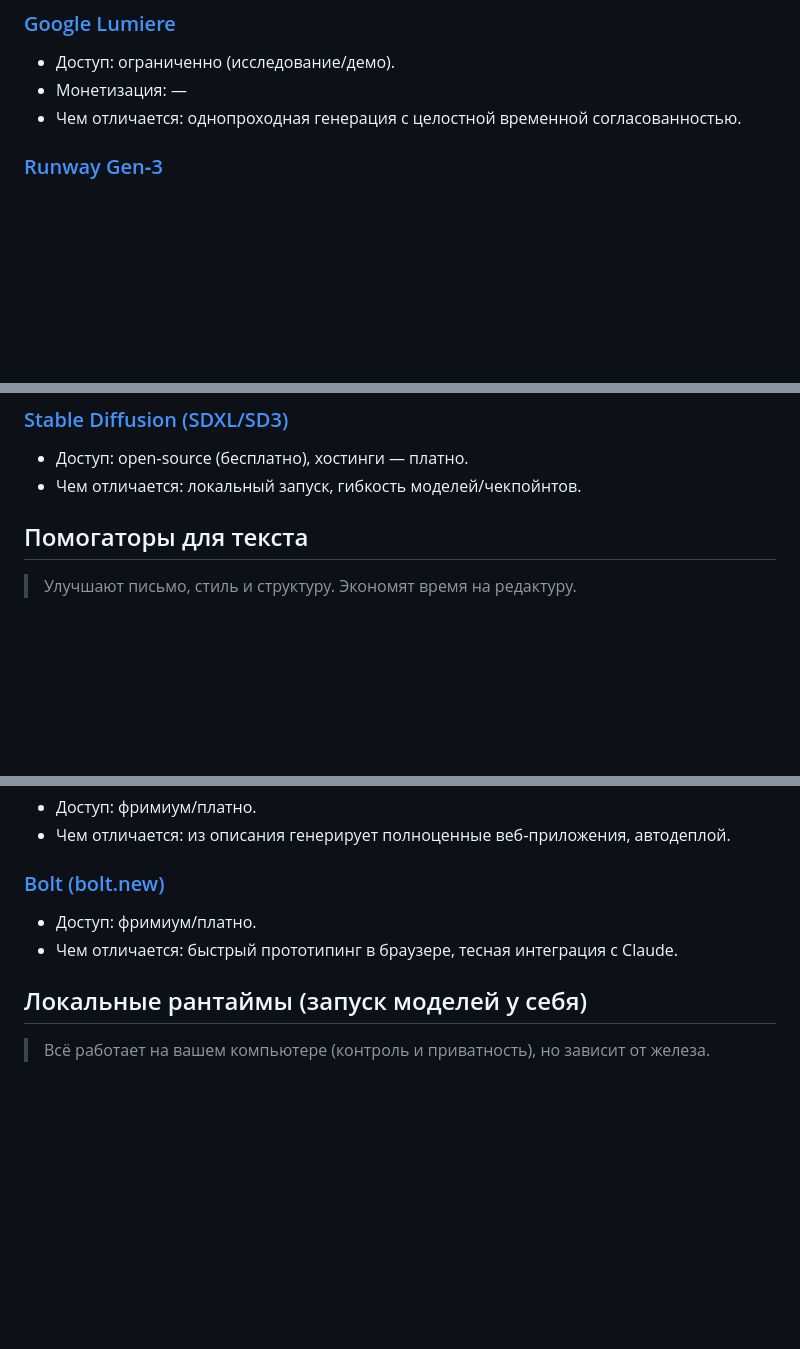
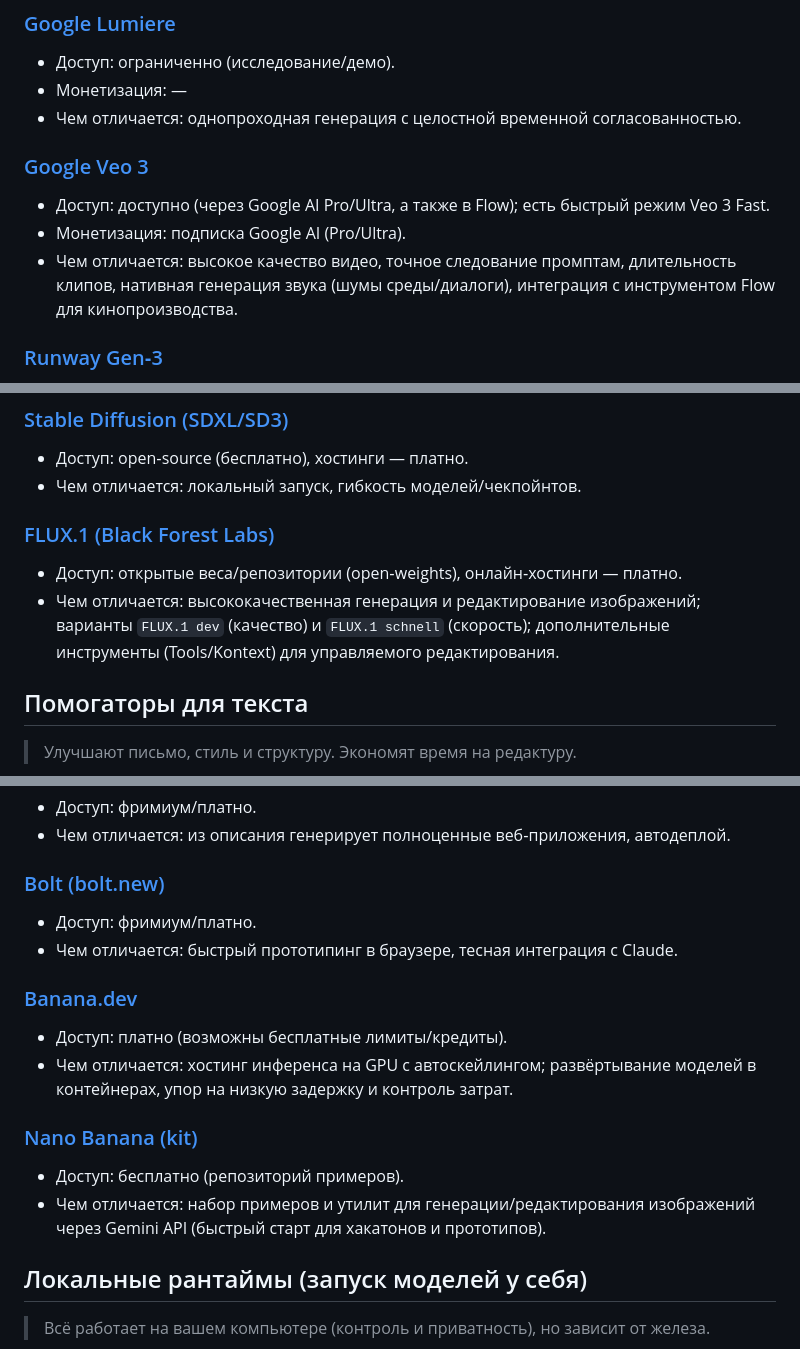
Before and after one commit to adolgoff/ai-tools, a Markdown page: tools.md, 3 parts joined by grey strips. Drawn GitHub-style; blank space fills up the shorter version.

Commit message:
feat(content): add Google Veo 3, FLUX.1, Banana.dev + Nano kit (researched)

```diff
--- a/tools.md
+++ b/tools.md
@@ -16,6 +16,11 @@
 - Доступ: ограниченно (исследование/демо).
 - Монетизация: —
 - Чем отличается: однопроходная генерация с целостной временной согласованностью.
+
+### [Google Veo 3](https://deepmind.google/models/veo/)
+- Доступ: доступно (через Google AI Pro/Ultra, а также в Flow); есть быстрый режим Veo 3 Fast.
+- Монетизация: подписка Google AI (Pro/Ultra).
+- Чем отличается: высокое качество видео, точное следование промптам, длительность клипов, нативная генерация звука (шумы среды/диалоги), интеграция с инструментом Flow для кинопроизводства.
 
 ### [Runway Gen‑3](https://runwayml.com/)
 - Доступ: фримиум/платно.
@@ -71,6 +76,10 @@
 ### [Stable Diffusion (SDXL/SD3)](https://stability.ai/)
 - Доступ: open‑source (бесплатно), хостинги — платно.
 - Чем отличается: локальный запуск, гибкость моделей/чекпойнтов.
+
+### [FLUX.1 (Black Forest Labs)](https://bfl.ai/)
+- Доступ: открытые веса/репозитории (open‑weights), онлайн‑хостинги — платно.
+- Чем отличается: высококачественная генерация и редактирование изображений; варианты `FLUX.1 dev` (качество) и `FLUX.1 schnell` (скорость); дополнительные инструменты (Tools/Kontext) для управляемого редактирования.
 
 ## Помогаторы для текста
 > Улучшают письмо, стиль и структуру. Экономят время на редактуру.
@@ -184,6 +193,14 @@
 - Доступ: фримиум/платно.
 - Чем отличается: быстрый прототипинг в браузере, тесная интеграция с Claude.
 
+### [Banana.dev](https://www.banana.dev/)
+- Доступ: платно (возможны бесплатные лимиты/кредиты).
+- Чем отличается: хостинг инференса на GPU с автоскейлингом; развёртывание моделей в контейнерах, упор на низкую задержку и контроль затрат.
+
+### [Nano Banana (kit)](https://github.com/google-gemini/nano-banana-hackathon-kit)
+- Доступ: бесплатно (репозиторий примеров).
+- Чем отличается: набор примеров и утилит для генерации/редактирования изображений через Gemini API (быстрый старт для хакатонов и прототипов).
+
 ## Локальные рантаймы (запуск моделей у себя)
 > Всё работает на вашем компьютере (контроль и приватность), но зависит от железа.
 
```
